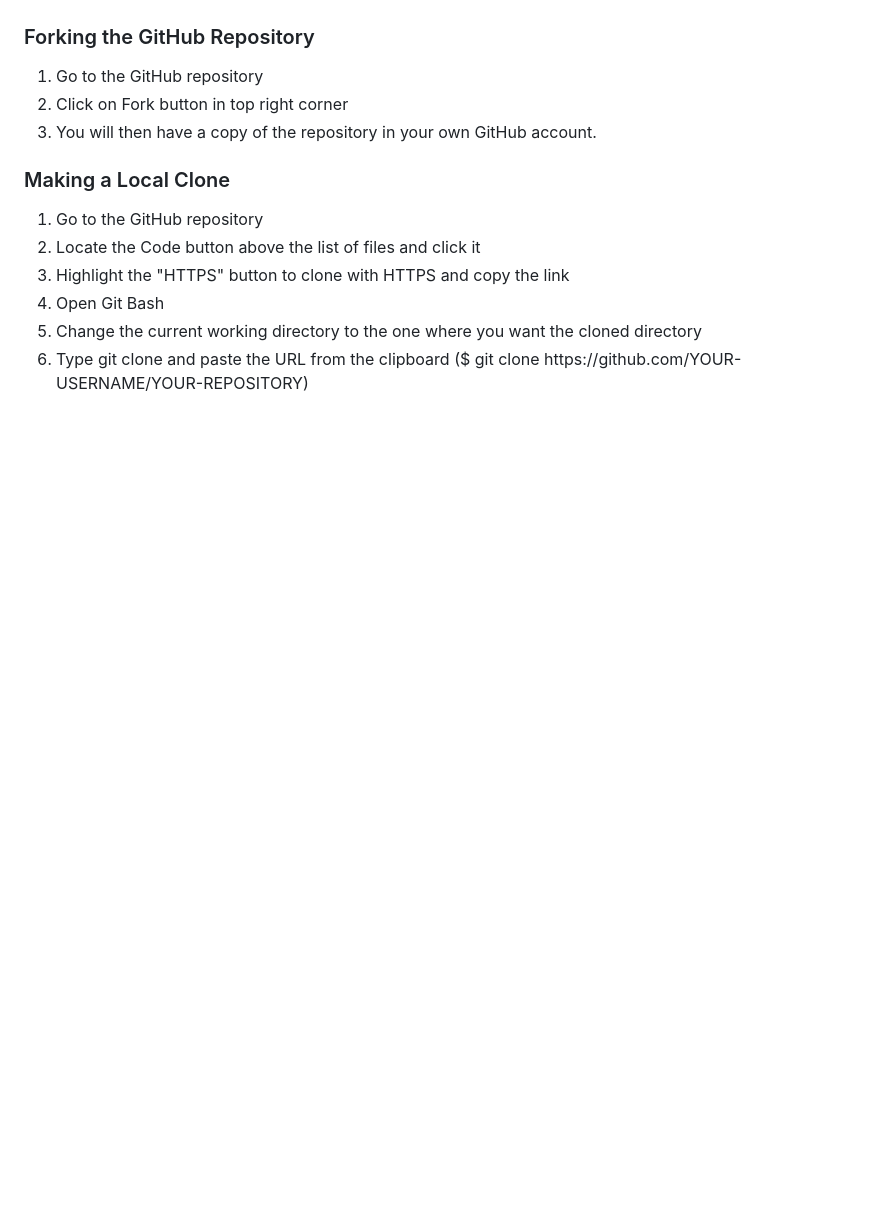
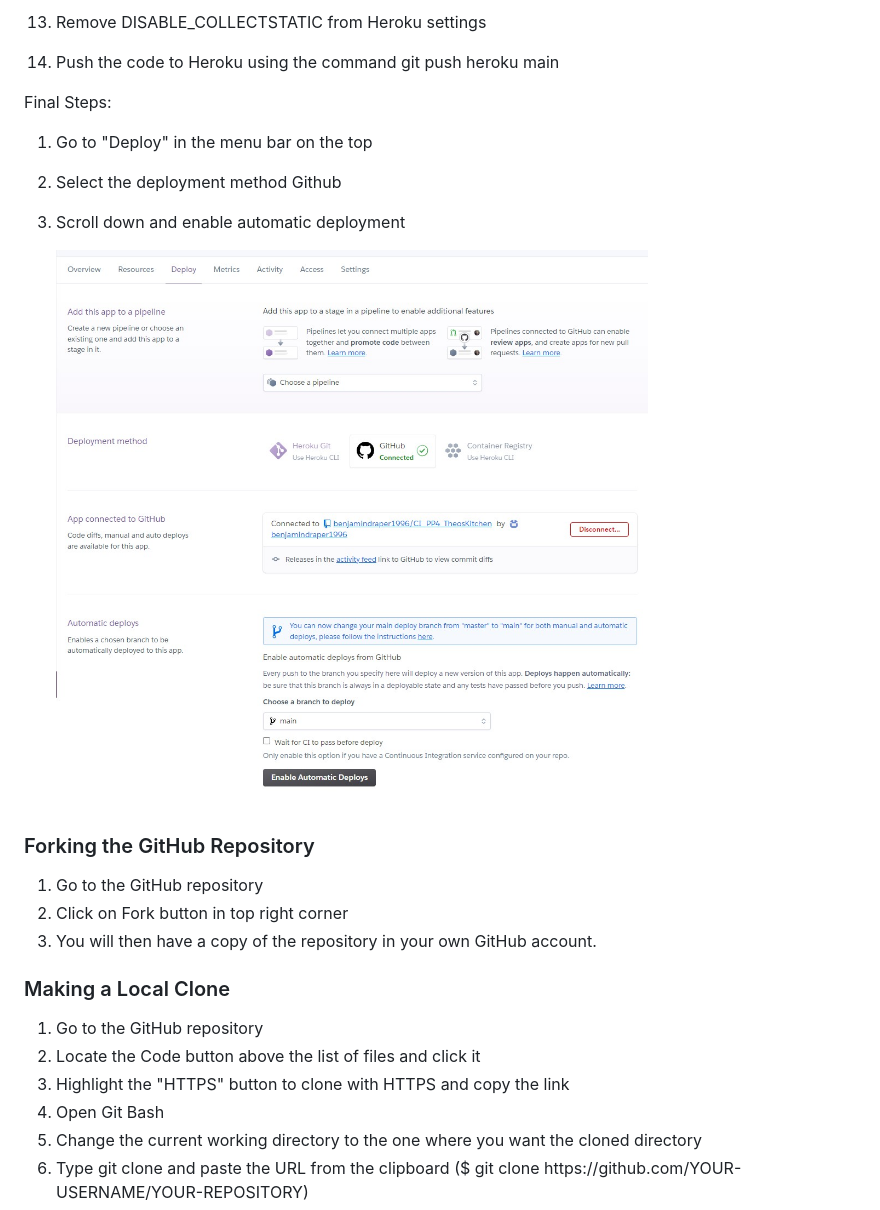
Before and after one commit to Code-Institute-Submissions/CI_PP4_TheosKitchen, a Markdown page: README.md, the part around the change printed below. GitHub-like rendering; pictures changed too: documentation/heroku-deployment.jpg (added); blank space fills up the shorter version.

```diff
--- a/README.md
+++ b/README.md
@@ -792,3 +797,12 @@ This application has been deployed from GitHub to Heroku by following the steps:
+13. Remove DISABLE_COLLECTSTATIC from Heroku settings
+14. Push the code to Heroku using the command git push heroku main
+
+Final Steps:
+1. Go to "Deploy" in the menu bar on the top
+2. Select the deployment method Github
+3. Scroll down and enable automatic deployment
+
+    ![Deployment steps](documentation/heroku-deployment.jpg)
 
 ### Forking the GitHub Repository
 1. Go to the GitHub repository
```
Also changed, not shown: other parts of README.md (+23 -18 lines), documentation/heroku-config-vars.jpg (added), documentation/validation/html-error.jpg (added), documentation/validation/python-theoskitchen-urls.jpg (added).
